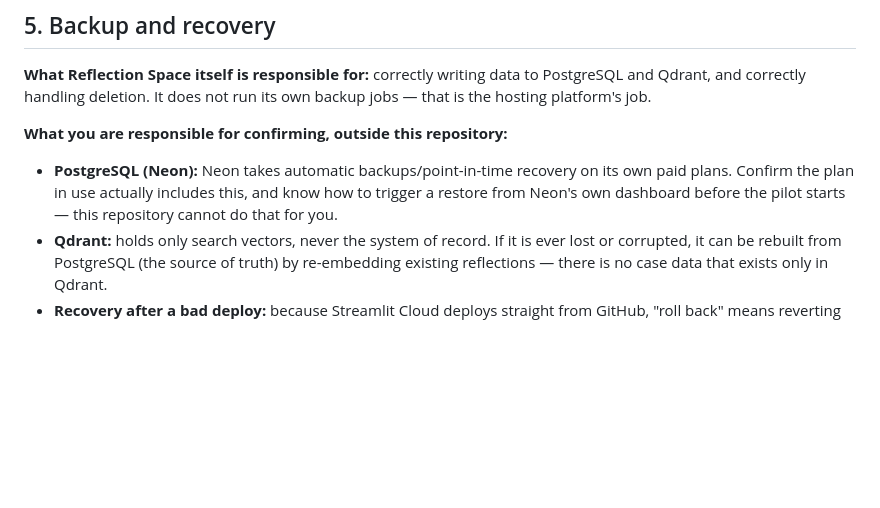
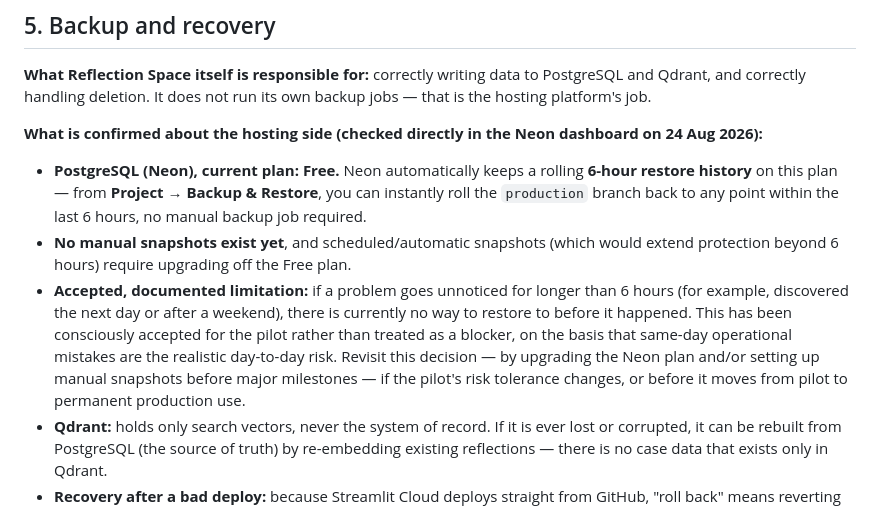
Before and after one commit to leonabiero/reflection-space., a Markdown page: OPERATIONS.md, the part around the change. Drawn GitHub-style; blank space fills up the shorter version.

```diff
--- a/OPERATIONS.md
+++ b/OPERATIONS.md
@@ -97,13 +97,26 @@ dedicated readiness endpoint would be worth adding — not needed now.
 data to PostgreSQL and Qdrant, and correctly handling deletion. It does
 not run its own backup jobs — that is the hosting platform's job.
 
-**What you are responsible for confirming, outside this repository:**
+**What is confirmed about the hosting side (checked directly in the
+Neon dashboard on 24 Aug 2026):**
 
-- **PostgreSQL (Neon):** Neon takes automatic backups/point-in-time
-  recovery on its own paid plans. Confirm the plan in use actually
-  includes this, and know how to trigger a restore from Neon's own
-  dashboard before the pilot starts — this repository cannot do that
-  for you.
+- **PostgreSQL (Neon), current plan: Free.** Neon automatically keeps
+  a rolling **6-hour restore history** on this plan — from
+  **Project → Backup & Restore**, you can instantly roll the
+  `production` branch back to any point within the last 6 hours, no
+  manual backup job required.
+- **No manual snapshots exist yet**, and scheduled/automatic
+  snapshots (which would extend protection beyond 6 hours) require
+  upgrading off the Free plan.
+- **Accepted, documented limitation:** if a problem goes unnoticed
+  for longer than 6 hours (for example, discovered the next day or
+  after a weekend), there is currently no way to restore to before it
+  happened. This has been consciously accepted for the pilot rather
+  than treated as a blocker, on the basis that same-day operational
+  mistakes are the realistic day-to-day risk. Revisit this decision —
+  by upgrading the Neon plan and/or setting up manual snapshots before
+  major milestones — if the pilot's risk tolerance changes, or before
+  it moves from pilot to permanent production use.
 - **Qdrant:** holds only search vectors, never the system of record.
   If it is ever lost or corrupted, it can be rebuilt from PostgreSQL
   (the source of truth) by re-embedding existing reflections — there
```
